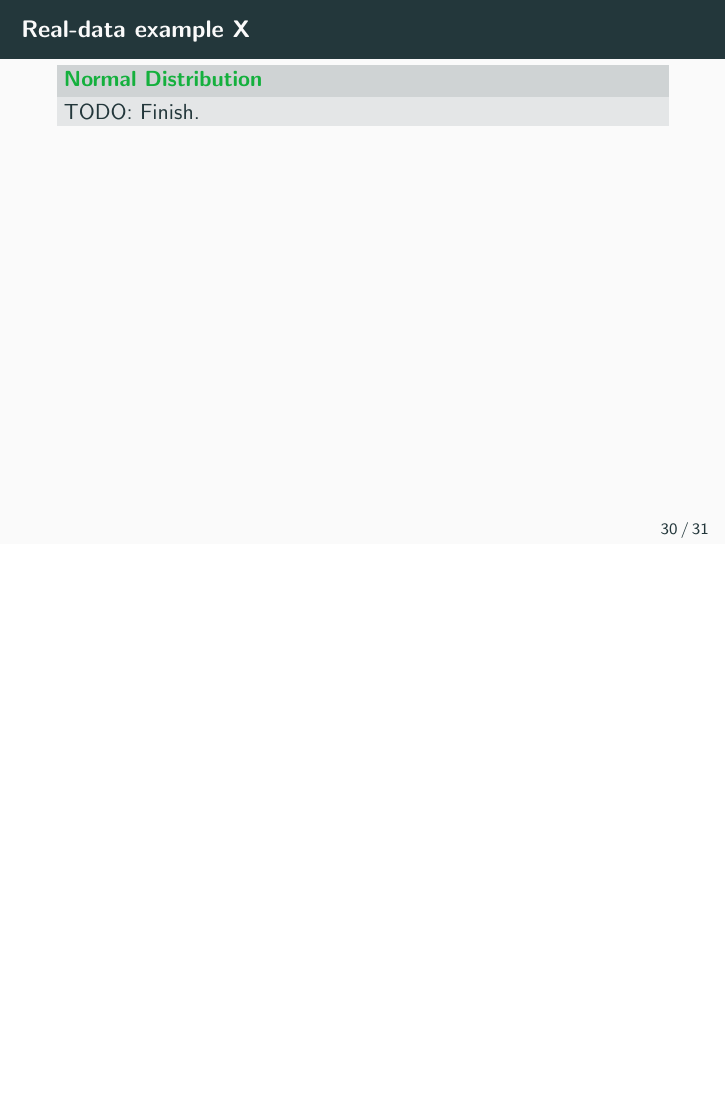
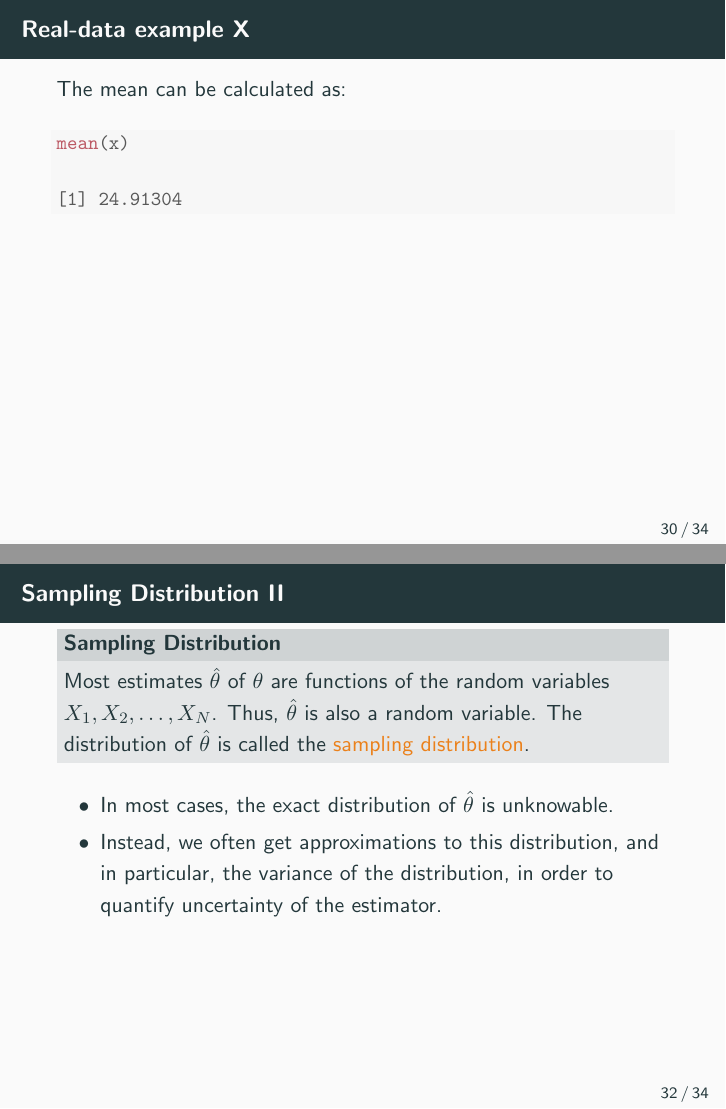
Before and after one commit to jeswheel/4451_s26, LaTeX slides (02/slides.tex, which reads 02/main.tex): page 34 of 35 before the commit and pages 34 and 36 of 38 after it, the two joined at a grey line, the shorter picture padded with empty space. Compiled offline with pdfLaTeX; a missing bibliography style is replaced by a similar one.

Commit message:
Added some details regarding the method of moments estimator

```diff
--- a/02/main.tex
+++ b/02/main.tex
@@ -411,9 +411,56 @@ Introduction to Point Estimation}
 
 TODO: Sampling Distribution and Bootstrap.
 
+\mode<article>{
+\begin{itemize}
+  \item From our previous work, we know that the method of moments estimator for the Poisson Distribution is just
+  $$\hat{\lambda} = \frac{1}{N}\sum_{i = 1}^N X_i$$.
+  \item For this specific dataset, we can calculate that in \texttt{R} using the \texttt{mean} function.
+  \item I have the data saved in a vector \texttt{x}, already, so I get the result: \texttt{mean(x) = } 24.91.
+\end{itemize}
+}
   \end{exampleblock}
 
 \framebreak
+
+The mean can be calculated as:
+
+\begin{knitrout}\small
+\definecolor{shadecolor}{rgb}{0.969, 0.969, 0.969}\color{fgcolor}\begin{kframe}
+\begin{alltt}
+\hlkwd{mean}\hldef{(x)}
+\end{alltt}
+\begin{verbatim}
+[1] 24.91304
+\end{verbatim}
+\end{kframe}
+\end{knitrout}
+
+
+\end{frame}
+
+\begin{frame}[allowframebreaks,fragile]{Sampling Distribution}
+  \begin{itemize}
+    \item As always, we are interested in the the uncertainty related to our estimates.
+    \item In most cases, we cannot directly calculate uncertainty of estimates, and we will have to rely on more advance theory, discussed later.
+    \item Sometimes, however, we can calculate some form of uncertainty based on the form of the estimator, and model assumptions.
+    \item The last (and next) models are such cases.
+  \end{itemize}
+
+  \framebreak
+
+  \begin{block}{Sampling Distribution}
+    Most estimates $\hat{\theta}$ of $\theta$ are functions of the random variables $X_1, X_2, \ldots, X_N$. Thus, $\hat{\theta}$ is also a random variable. The distribution of $\hat{\theta}$ is called the \alert{sampling distribution}.
+  \end{block}
+
+  \begin{itemize}
+    \item In most cases, the exact distribution of $\hat{\theta}$ is unknowable.
+    \item Instead, we often get approximations to this distribution, and in particular, the variance of the distribution, in order to quantify uncertainty of the estimator.
+  \end{itemize}
+
+\end{frame}
+
+\begin{frame}[allowframebreaks,fragile]{Example: Normal Distribution}
 
 \begin{exampleblock}{Normal Distribution}
  TODO: Finish.
```
Also changed, not shown: 02/notes.pdf, 02/slides.pdf, 1 other file.
